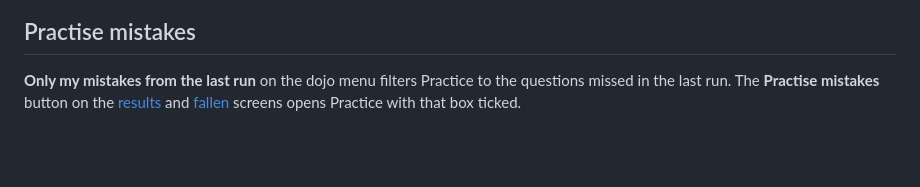
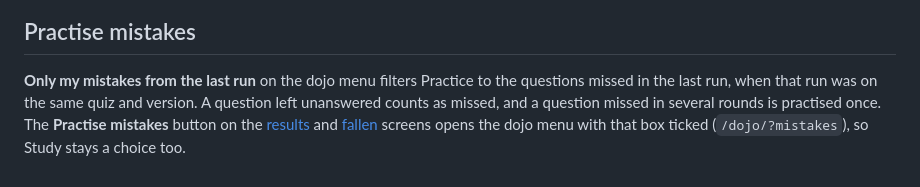
Before and after one commit to Marvin-Brouwer/bunbu, a Markdown page: docs/design/dojo.md, the part around the change. Drawn GitHub-style; blank space fills up the shorter version.

Commit message:
Dojo docs: Practise mistakes opens the dojo menu ticked, as D1 says
Co-Authored-By: Claude Opus 5.5 <noreply@anthropic.com>

```diff
--- a/docs/design/dojo.md
+++ b/docs/design/dojo.md
@@ -34,4 +34,4 @@ The ambush without the risk.
 
 ## Practise mistakes
 
-**Only my mistakes from the last run** on the dojo menu filters Practice to the questions missed in the last run. The **Practise mistakes** button on the [results](screens.md#7-finished-results-and-mistakes) and [fallen](screens.md#8-fallen) screens opens Practice with that box ticked.
+**Only my mistakes from the last run** on the dojo menu filters Practice to the questions missed in the last run, when that run was on the same quiz and version. A question left unanswered counts as missed, and a question missed in several rounds is practised once. The **Practise mistakes** button on the [results](screens.md#7-finished-results-and-mistakes) and [fallen](screens.md#8-fallen) screens opens the dojo menu with that box ticked (`/dojo/?mistakes`), so Study stays a choice too.
```
